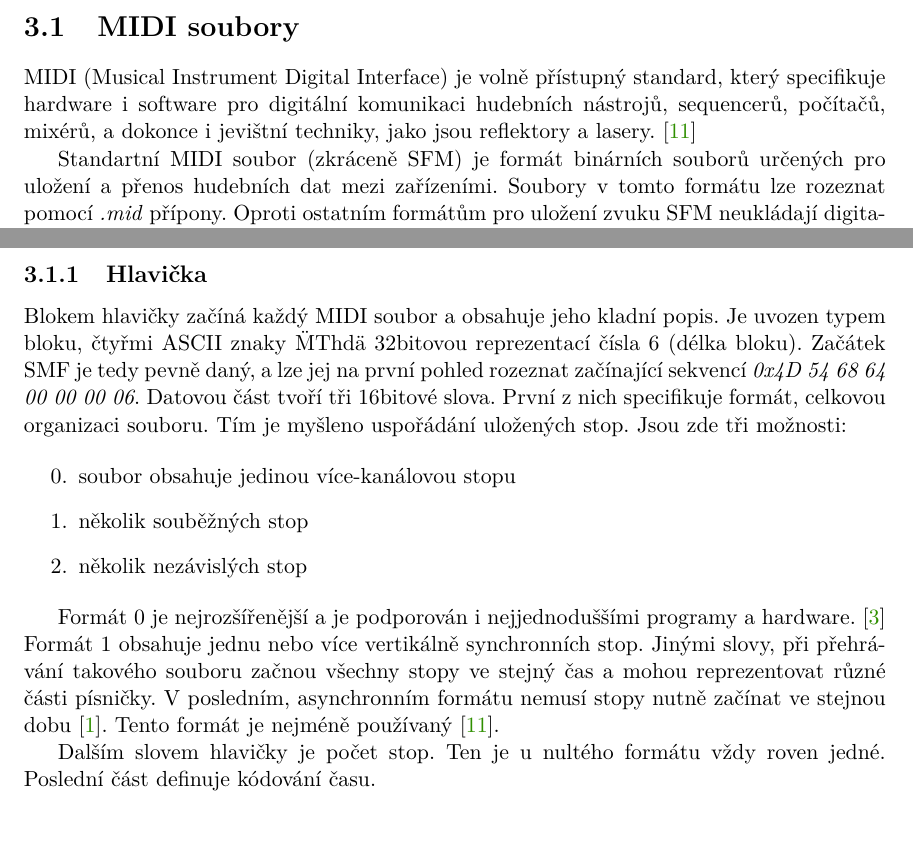
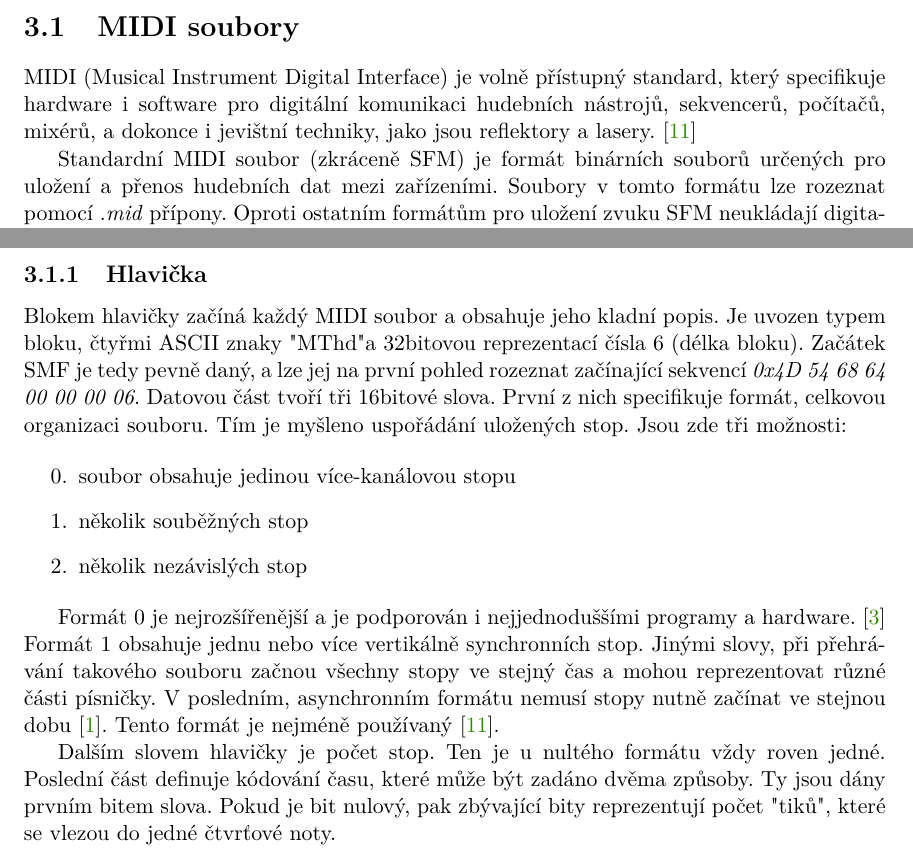
Before and after one commit to mbobcik/Automatic-Harmony-Generation, a LaTeX thesis (thesis/xbobci00-Automaticke-generovani-harmonie.tex, which reads thesis/xbobci00-Automaticke-generovani-harmonie-01-kapitoly-chapters.tex): two parts of pages 14 and 15 of 26, joined at a grey line, cut so that both start at the same text, the shorter picture padded with empty space. Compiled offline with pdfLaTeX.

Commit message:
chyby a jednodušší část kódování midi času

```diff
--- a/thesis/xbobci00-Automaticke-generovani-harmonie-01-kapitoly-chapters.tex
+++ b/thesis/xbobci00-Automaticke-generovani-harmonie-01-kapitoly-chapters.tex
@@ -409,11 +409,11 @@ V této části je popsán vstupní formát trénovacích dat.
 \section{MIDI soubory}
 MIDI (Musical Instrument Digital Interface) je volně přístupný standard,
 který specifikuje hardware i software pro digitální komunikaci hudebních nástrojů,
-sequencerů, počítačů, mixérů, a dokonce i jevištní techniky, jako jsou reflektory a lasery.
+sekvencerů, počítačů, mixérů, a dokonce i jevištní techniky, jako jsou reflektory a lasery.
 \cite{MIDI_tutorials}
 \par
 
-Standartní MIDI soubor (zkráceně SFM) je formát binárních souborů
+Standardní MIDI soubor (zkráceně SFM) je formát binárních souborů
 určených pro uložení a přenos hudebních dat mezi zařízeními.
 Soubory v tomto formátu lze rozeznat pomocí \emph{.mid} přípony.
 Oproti ostatním formátům pro uložení zvuku SFM neukládají digitalizovaný zvuk,
@@ -448,7 +448,7 @@ a je následován jedním, nebo více bloky stop.\cite{Back_SMF_Specif}
 
 \subsection{Hlavička}
 Blokem hlavičky začíná každý MIDI soubor a obsahuje jeho kladní popis.
-Je uvozen typem bloku, čtyřmi ASCII znaky \"MThd\"
+Je uvozen typem bloku, čtyřmi ASCII znaky "MThd"
 a 32bitovou reprezentací čísla 6 (délka bloku).
 Začátek SMF je tedy pevně daný,
 a lze jej na první pohled rozeznat začínající sekvencí \emph{0x4D 54 68 64 00 00 00 06}.
@@ -476,7 +476,12 @@ Tento formát je nejméně používaný
 
 Dalším slovem hlavičky je počet stop.
 Ten je u nultého formátu vždy roven jedné.
-Poslední část definuje kódování času.
+Poslední část definuje kódování času,
+které může být zadáno dvěma způsoby.
+Ty jsou dány prvním bitem slova.
+Pokud je bit nulový, pak zbývající bity reprezentují počet "tiků",
+které se vlezou do jedné čtvrťové noty.
+
 
 
 
```
Also changed, not shown: thesis/xbobci00-Automaticke-generovani-harmonie-01-kapitoly-chapters.tex (4 more changed lines).
